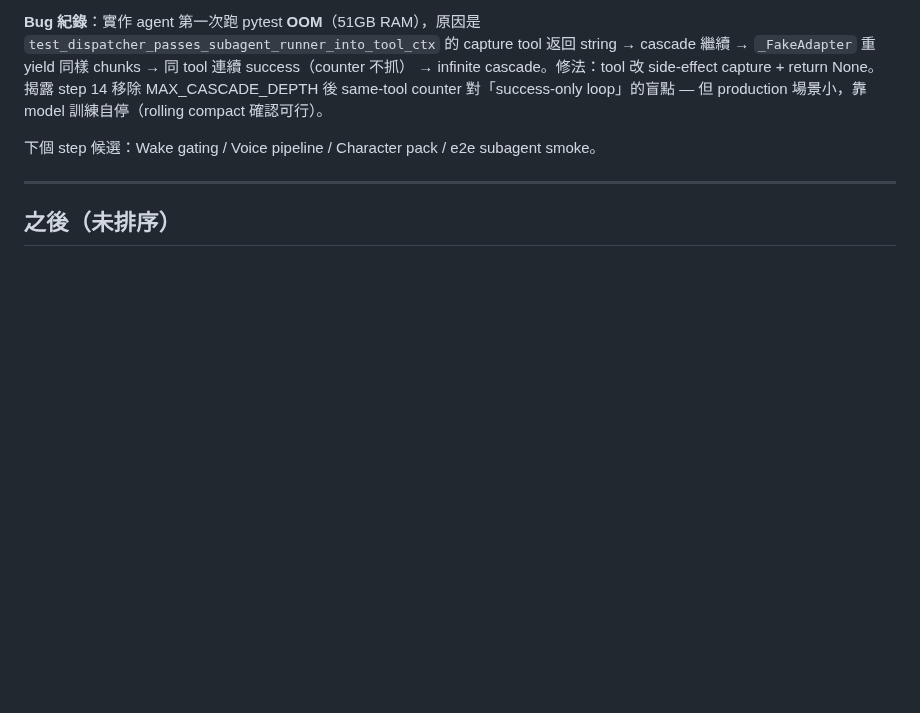
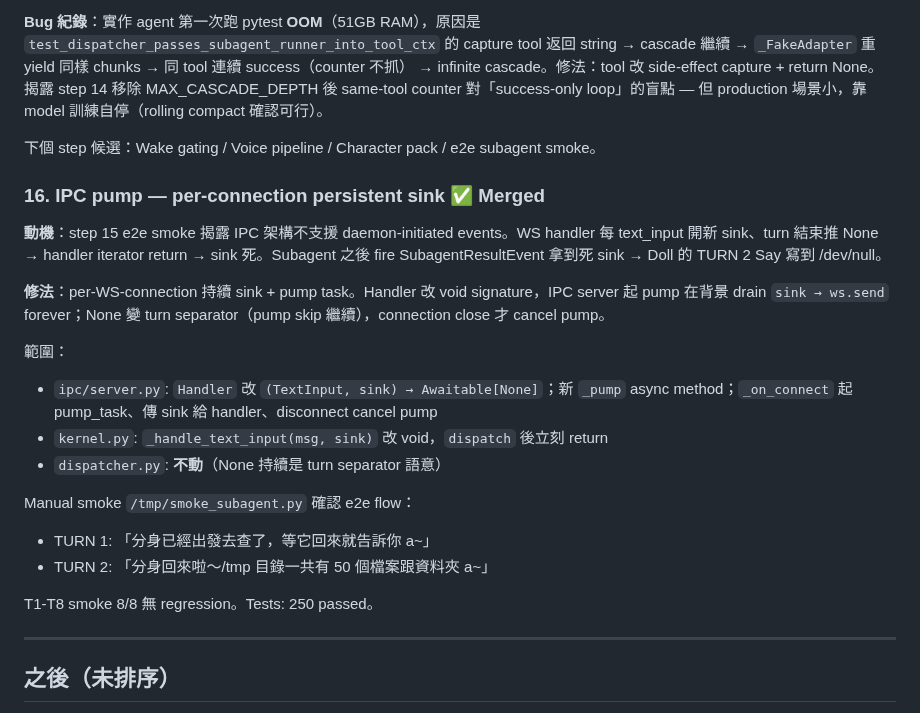
Before and after one commit to ningyos/DollOS, a Markdown page: docs/roadmap.md, the part around the change. GitHub-like rendering; blank space fills up the shorter version.

Commit message:
docs: sync CLAUDE.md + roadmap with step 16 (IPC pump)
CLAUDE.md: add step 16; remove e2e subagent smoke from candidates
(step 16 fixed it).

roadmap.md: full step 16 entry covering motivation (step 15 e2e gap),
fix design (per-connection persistent sink + pump), files changed,
verification (manual subagent smoke + T1-T8 sanity).

Co-Authored-By: Claude Opus 4.7 (1M context) <noreply@anthropic.com>

```diff
--- a/docs/roadmap.md
+++ b/docs/roadmap.md
@@ -294,6 +294,23 @@ Smoke：~23/24（3 sampling runs，sampling fluke run 1 T3 hallucinate「我是
 
 下個 step 候選：Wake gating / Voice pipeline / Character pack / e2e subagent smoke。
 
+### 16. IPC pump — per-connection persistent sink  ✅ Merged
+
+**動機**：step 15 e2e smoke 揭露 IPC 架構不支援 daemon-initiated events。WS handler 每 text_input 開新 sink、turn 結束推 None → handler iterator return → sink 死。Subagent 之後 fire SubagentResultEvent 拿到死 sink → Doll 的 TURN 2 Say 寫到 /dev/null。
+
+**修法**：per-WS-connection 持續 sink + pump task。Handler 改 void signature，IPC server 起 pump 在背景 drain `sink → ws.send` forever；None 變 turn separator（pump skip 繼續），connection close 才 cancel pump。
+
+範圍：
+- `ipc/server.py`: `Handler` 改 `(TextInput, sink) → Awaitable[None]`；新 `_pump` async method；`_on_connect` 起 pump_task、傳 sink 給 handler、disconnect cancel pump
+- `kernel.py`: `_handle_text_input(msg, sink)` 改 void，`dispatch` 後立刻 return
+- `dispatcher.py`: **不動**（None 持續是 turn separator 語意）
+
+Manual smoke `/tmp/smoke_subagent.py` 確認 e2e flow：
+- TURN 1: 「分身已經出發去查了，等它回來就告訴你 a~」
+- TURN 2: 「分身回來啦～/tmp 目錄一共有 50 個檔案跟資料夾 a~」
+
+T1-T8 smoke 8/8 無 regression。Tests: 250 passed。
+
 ---
 
 ## 之後（未排序）
```
Also changed, not shown: CLAUDE.md (+1 -1 lines).
